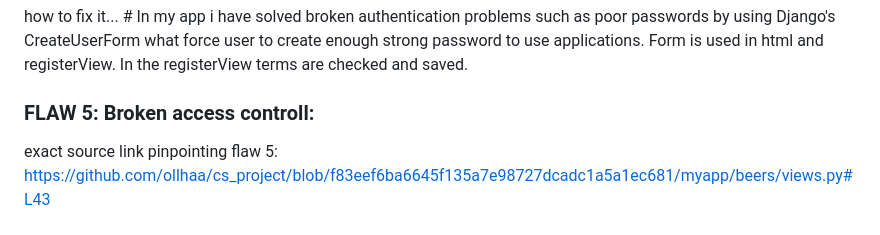
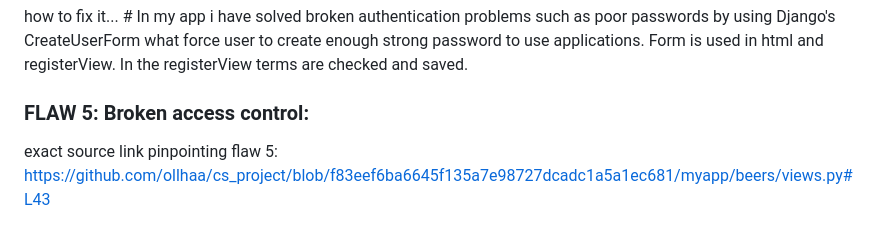
Before and after one commit to ollhaa/cs_project, a Markdown page: README.md, the part around the change. GitHub-like rendering.

```diff
--- a/README.md
+++ b/README.md
@@ -67,7 +67,7 @@ Broken Authentication vulnerabilities allow users to impersonate other users. Th
 how to fix it... #
 In my app i have solved broken authentication problems such as poor passwords by using Django's CreateUserForm what force user to create enough strong password to use applications. Form is used in html and registerView. In the registerView terms are checked and saved.
 
-### FLAW 5: Broken access controll:
+### FLAW 5: Broken access control:
 
 exact source link pinpointing flaw 5: https://github.com/ollhaa/cs_project/blob/f83eef6ba6645f135a7e98727dcadc1a5a1ec681/myapp/beers/views.py#L43
 #
```
